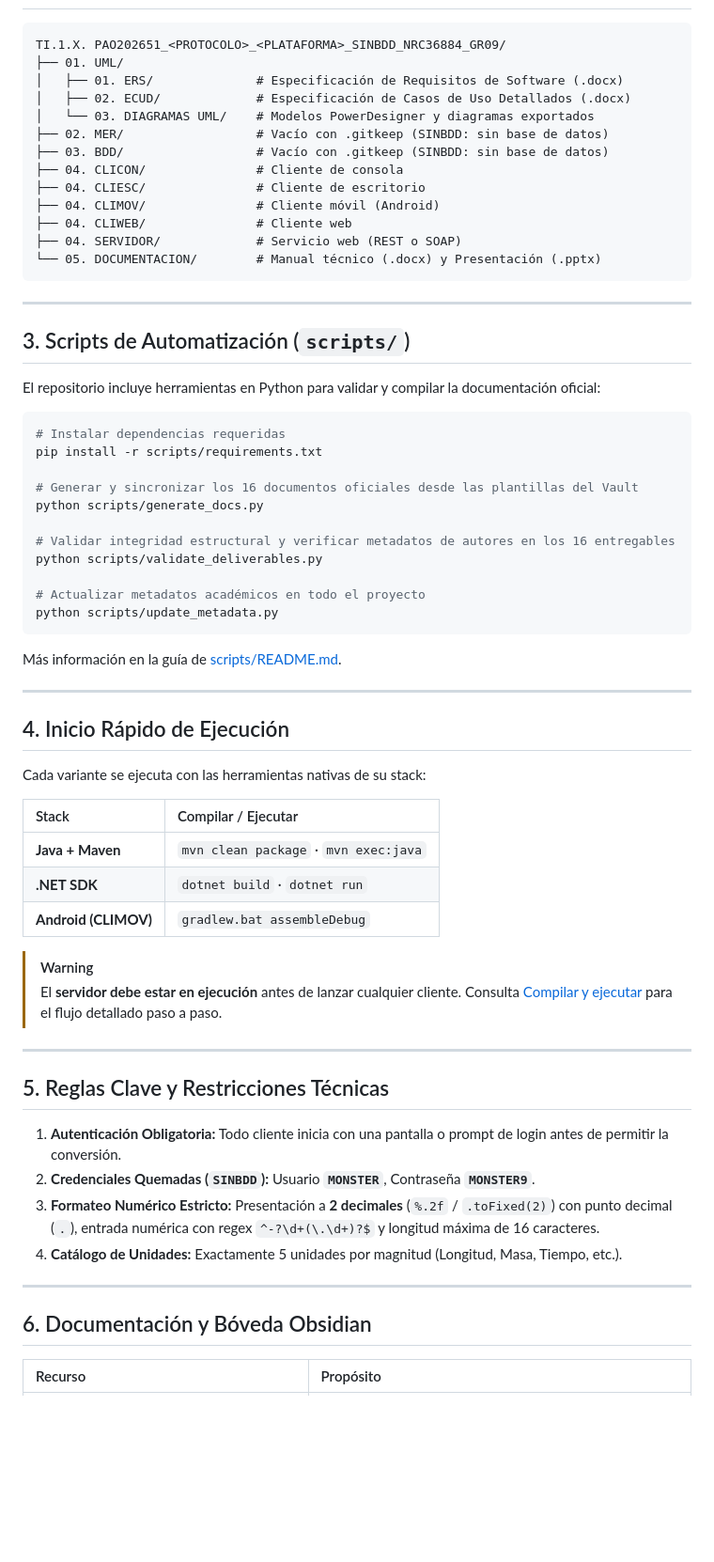
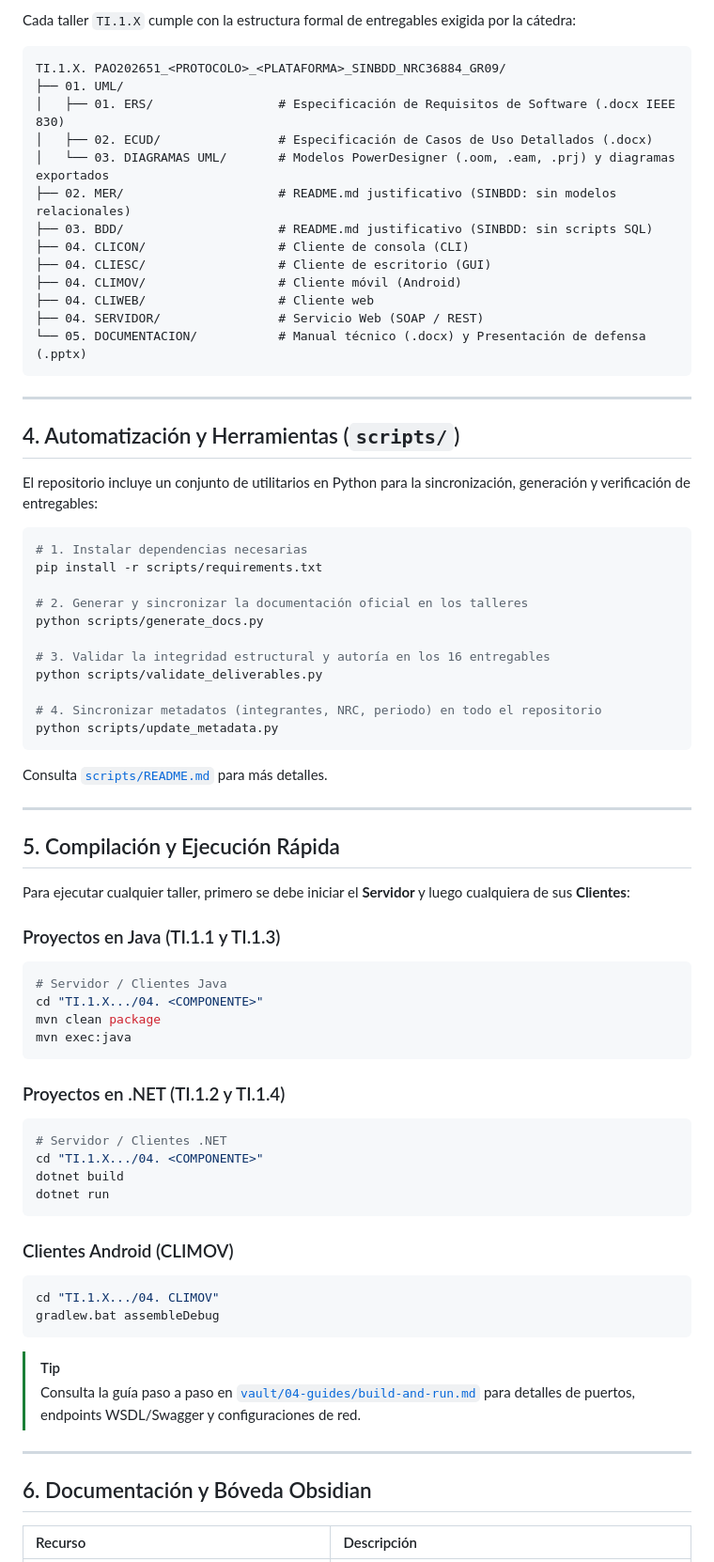
Before and after one commit to JulioViche/u1-sw-arch, a Markdown page: README.md, the part around one of its changes. Shown at 94% size. GitHub-like rendering; blank space fills up the shorter version.

Commit message:
docs: actualizar README general para reflejar consolidacion de talleres TI.1 (TI.1.1 a TI.1.4)

````diff
--- a/README.md
+++ b/README.md
@@ -36,70 +50,77 @@ Cada variante es un **proyecto independiente** con su propia estructura de clien
+Cada taller `TI.1.X` cumple con la estructura formal de entregables exigida por la cátedra:
 
 ```text
 TI.1.X. PAO202651_<PROTOCOLO>_<PLATAFORMA>_SINBDD_NRC36884_GR09/
 ├── 01. UML/
-│   ├── 01. ERS/              # Especificación de Requisitos de Software (.docx)
-│   ├── 02. ECUD/             # Especificación de Casos de Uso Detallados (.docx)
-│   └── 03. DIAGRAMAS UML/    # Modelos PowerDesigner y diagramas exportados
-├── 02. MER/                  # Vacío con .gitkeep (SINBDD: sin base de datos)
-├── 03. BDD/                  # Vacío con .gitkeep (SINBDD: sin base de datos)
-├── 04. CLICON/               # Cliente de consola
-├── 04. CLIESC/               # Cliente de escritorio
-├── 04. CLIMOV/               # Cliente móvil (Android)
-├── 04. CLIWEB/               # Cliente web
-├── 04. SERVIDOR/             # Servicio web (REST o SOAP)
-└── 05. DOCUMENTACION/        # Manual técnico (.docx) y Presentación (.pptx)
+│   ├── 01. ERS/                 # Especificación de Requisitos de Software (.docx IEEE 830)
+│   ├── 02. ECUD/                # Especificación de Casos de Uso Detallados (.docx)
+│   └── 03. DIAGRAMAS UML/       # Modelos PowerDesigner (.oom, .eam, .prj) y diagramas exportados
+├── 02. MER/                     # README.md justificativo (SINBDD: sin modelos relacionales)
+├── 03. BDD/                     # README.md justificativo (SINBDD: sin scripts SQL)
+├── 04. CLICON/                  # Cliente de consola (CLI)
+├── 04. CLIESC/                  # Cliente de escritorio (GUI)
+├── 04. CLIMOV/                  # Cliente móvil (Android)
+├── 04. CLIWEB/                  # Cliente web
+├── 04. SERVIDOR/                # Servicio Web (SOAP / REST)
+└── 05. DOCUMENTACION/           # Manual técnico (.docx) y Presentación de defensa (.pptx)
 ```
 
 ---
 
-## 3. Scripts de Automatización (`scripts/`)
+## 4. Automatización y Herramientas (`scripts/`)
 
-El repositorio incluye herramientas en Python para validar y compilar la documentación oficial:
+El repositorio incluye un conjunto de utilitarios en Python para la sincronización, generación y verificación de entregables:
 
 ```bash
-# Instalar dependencias requeridas
+# 1. Instalar dependencias necesarias
 pip install -r scripts/requirements.txt
 
-# Generar y sincronizar los 16 documentos oficiales desde las plantillas del Vault
+# 2. Generar y sincronizar la documentación oficial en los talleres
 python scripts/generate_docs.py
 
-# Validar integridad estructural y verificar metadatos de autores en los 16 entregables
+# 3. Validar la integridad estructural y autoría en los 16 entregables
 python scripts/validate_deliverables.py
 
-# Actualizar metadatos académicos en todo el proyecto
+# 4. Sincronizar metadatos (integrantes, NRC, periodo) en todo el repositorio
 python scripts/update_metadata.py
 ```
 
-Más información en la guía de [scripts/README.md](scripts/README.md).
+Consulta [`scripts/README.md`](scripts/README.md) para más detalles.
 
 ---
 
-## 4. Inicio Rápido de Ejecución
+## 5. Compilación y Ejecución Rápida
 
-Cada variante se ejecuta con las herramientas nativas de su stack:
+Para ejecutar cualquier taller, primero se debe iniciar el **Servidor** y luego cualquiera de sus **Clientes**:
 
-| Stack | Compilar / Ejecutar |
-| :--- | :--- |
-| **Java + Maven** | `mvn clean package` · `mvn exec:java` |
-| **.NET SDK** | `dotnet build` · `dotnet run` |
-| **Android (CLIMOV)** | `gradlew.bat assembleDebug` |
+### Proyectos en Java (TI.1.1 y TI.1.3)
+```bash
+# Servidor / Clientes Java
+cd "TI.1.X.../04. <COMPONENTE>"
+mvn clean package
+mvn exec:java
+```
 
-> [!WARNING]
-> El **servidor debe estar en ejecución** antes de lanzar cualquier cliente.
-> Consulta [Compilar y ejecutar](vault/04-guides/build-and-run.md) para el flujo detallado paso a paso.
+### Proyectos en .NET (TI.1.2 y TI.1.4)
+```bash
+# Servidor / Clientes .NET
+cd "TI.1.X.../04. <COMPONENTE>"
+dotnet build
+dotnet run
+```
 
----
+### Clientes Android (CLIMOV)
+```bash
+cd "TI.1.X.../04. CLIMOV"
+gradlew.bat assembleDebug
+```
 
-## 5. Reglas Clave y Restricciones Técnicas
-
-1. **Autenticación Obligatoria:** Todo cliente inicia con una pantalla o prompt de login antes de permitir la conversión.
-2. **Credenciales Quemadas (`SINBDD`):** Usuario **`MONSTER`**, Contraseña **`MONSTER9`**.
-3. **Formateo Numérico Estricto:** Presentación a **2 decimales** (`%.2f` / `.toFixed(2)`) con punto decimal (`.`), entrada numérica con regex `^-?\d+(\.\d+)?$` y longitud máxima de 16 caracteres.
-4. **Catálogo de Unidades:** Exactamente 5 unidades por magnitud (Longitud, Masa, Tiempo, etc.).
+> [!TIP]
+> Consulta la guía paso a paso en [`vault/04-guides/build-and-run.md`](vault/04-guides/build-and-run.md) para detalles de puertos, endpoints WSDL/Swagger y configuraciones de red.
 
 ---
 
 ## 6. Documentación y Bóveda Obsidian
 
-| Recurso | Propósito |
+| Recurso | Descripción |
 | :--- | :--- |
````
Also changed, not shown: other parts of README.md (+45 -30 lines).
